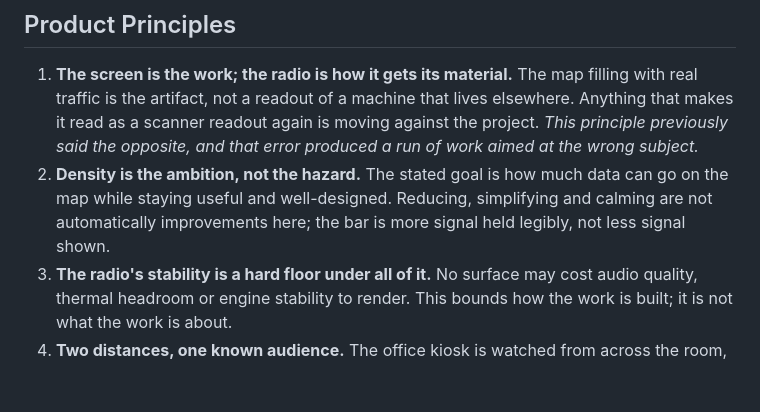
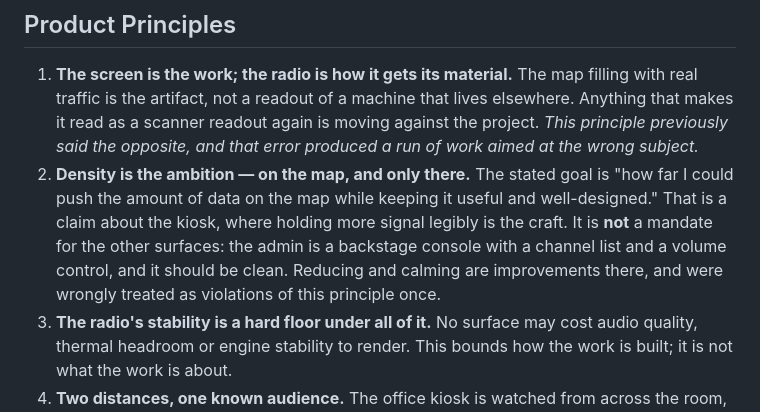
Before and after one commit to jeremyfuksa/kerchunk-kiosk, a Markdown page: PRODUCT.md, the part around the change. GitHub-like rendering; blank space fills up the shorter version.

Commit message:
docs: scope the density ambition to the map, not the whole product
The author's density line — "how far I could push the amount of data on
the map while keeping it useful and well-designed" — is a claim about the
kiosk map. The previous commit generalized it into a product-wide
principle and told future work that reducing and calming were not
improvements anywhere.

That is wrong for the admin, which is a backstage console with a channel
list and a volume control. Density is the kiosk's craft; clean is the
admin's. Corrected in place, with a note that the over-generalization
happened, so the principle does not get re-broadened later.

Docs only.

Co-Authored-By: Claude Opus 5 (1M context) <noreply@anthropic.com>

```diff
--- a/PRODUCT.md
+++ b/PRODUCT.md
@@ -213,10 +213,13 @@ binding.
    lives elsewhere. Anything that makes it read as a scanner readout again is
    moving against the project. *This principle previously said the opposite,
    and that error produced a run of work aimed at the wrong subject.*
-2. **Density is the ambition, not the hazard.** The stated goal is how much
-   data can go on the map while staying useful and well-designed. Reducing,
-   simplifying and calming are not automatically improvements here; the bar is
-   more signal held legibly, not less signal shown.
+2. **Density is the ambition — on the map, and only there.** The stated goal
+   is "how far I could push the amount of data on the map while keeping it
+   useful and well-designed." That is a claim about the kiosk, where holding
+   more signal legibly is the craft. It is **not** a mandate for the other
+   surfaces: the admin is a backstage console with a channel list and a volume
+   control, and it should be clean. Reducing and calming are improvements
+   there, and were wrongly treated as violations of this principle once.
 3. **The radio's stability is a hard floor under all of it.** No surface may
    cost audio quality, thermal headroom or engine stability to render. This
    bounds how the work is built; it is not what the work is about.
```
